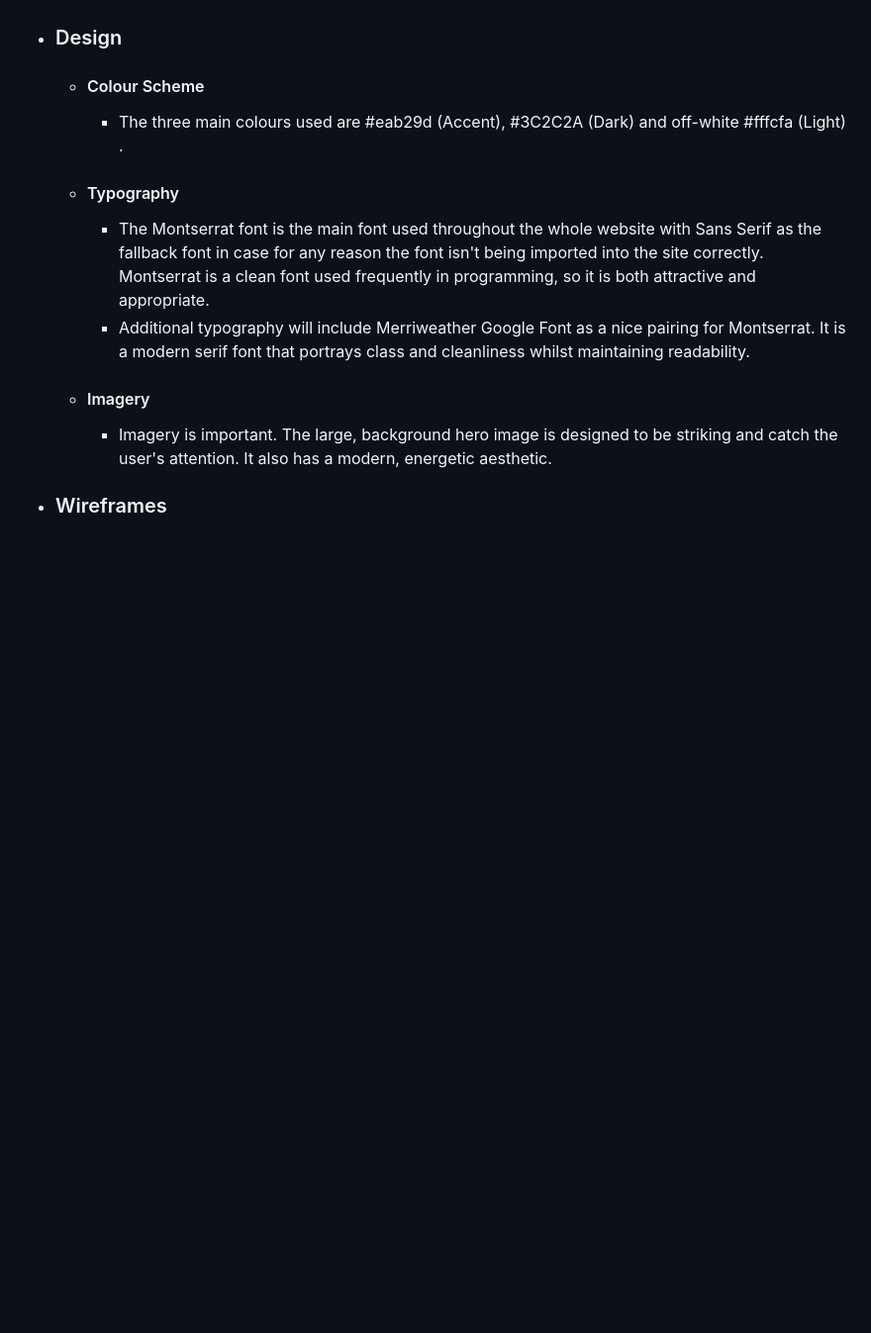
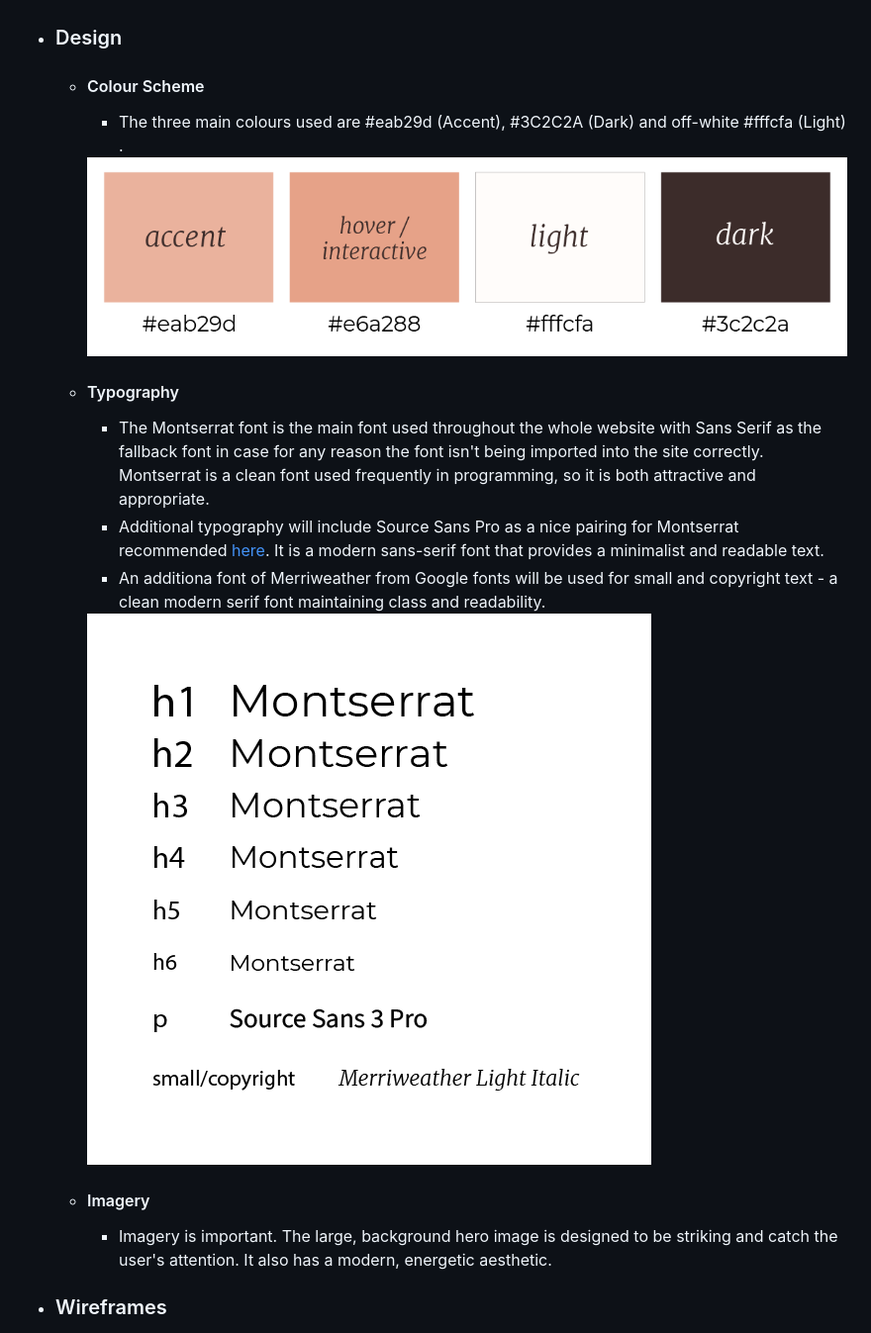
Before and after one commit to sdthomas91/n-g-spmu, a Markdown page: README.md, the part around the change. Shown: that part at 99% size. GitHub-like rendering; pictures changed too: assets/images/colour-palette.png (added), assets/images/font-pairing.png (added); blank space fills up the shorter version.

Commit message:
adds images for reference to fonts and colour palette

```diff
--- a/README.md
+++ b/README.md
@@ -29,11 +29,21 @@ This is the main marketing site for Nina Gazzard Semi-Permanent Makeup and Beaut
     3. As a Frequent User, I want to sign up to be able to easily contact the organise to rebook.
 
 - ### Design
+
   - #### Colour Scheme
+
     - The three main colours used are #eab29d (Accent), #3C2C2A (Dark) and off-white #fffcfa (Light) .
+
+    <img src="assets/images/colour-palette.png">
+
   - #### Typography
+
     - The Montserrat font is the main font used throughout the whole website with Sans Serif as the fallback font in case for any reason the font isn't being imported into the site correctly. Montserrat is a clean font used frequently in programming, so it is both attractive and appropriate.
-    - Additional typography will include Merriweather Google Font as a nice pairing for Montserrat. It is a modern serif font that portrays class and cleanliness whilst maintaining readability.
+    - Additional typography will include Source Sans Pro as a nice pairing for Montserrat recommended [here](https://www.figma.com/google-fonts/montserrat-font-pairings/). It is a modern sans-serif font that provides a minimalist and readable text.
+    - An additiona font of Merriweather from Google fonts will be used for small and copyright text - a clean modern serif font maintaining class and readability.
+
+    <img src="assets/images/font-pairing.png">
+
   - #### Imagery
     - Imagery is important. The large, background hero image is designed to be striking and catch the user's attention. It also has a modern, energetic aesthetic.
 
```
